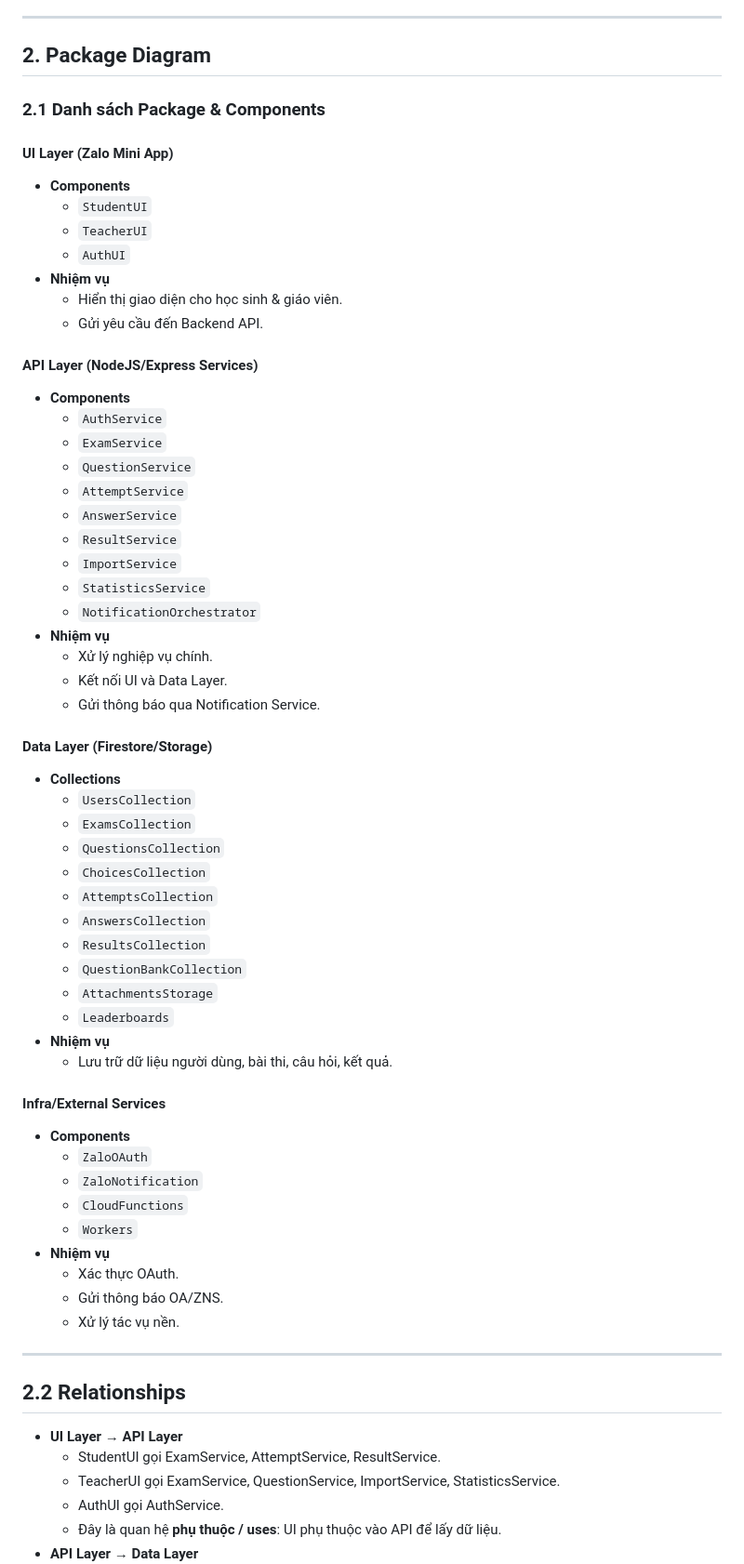
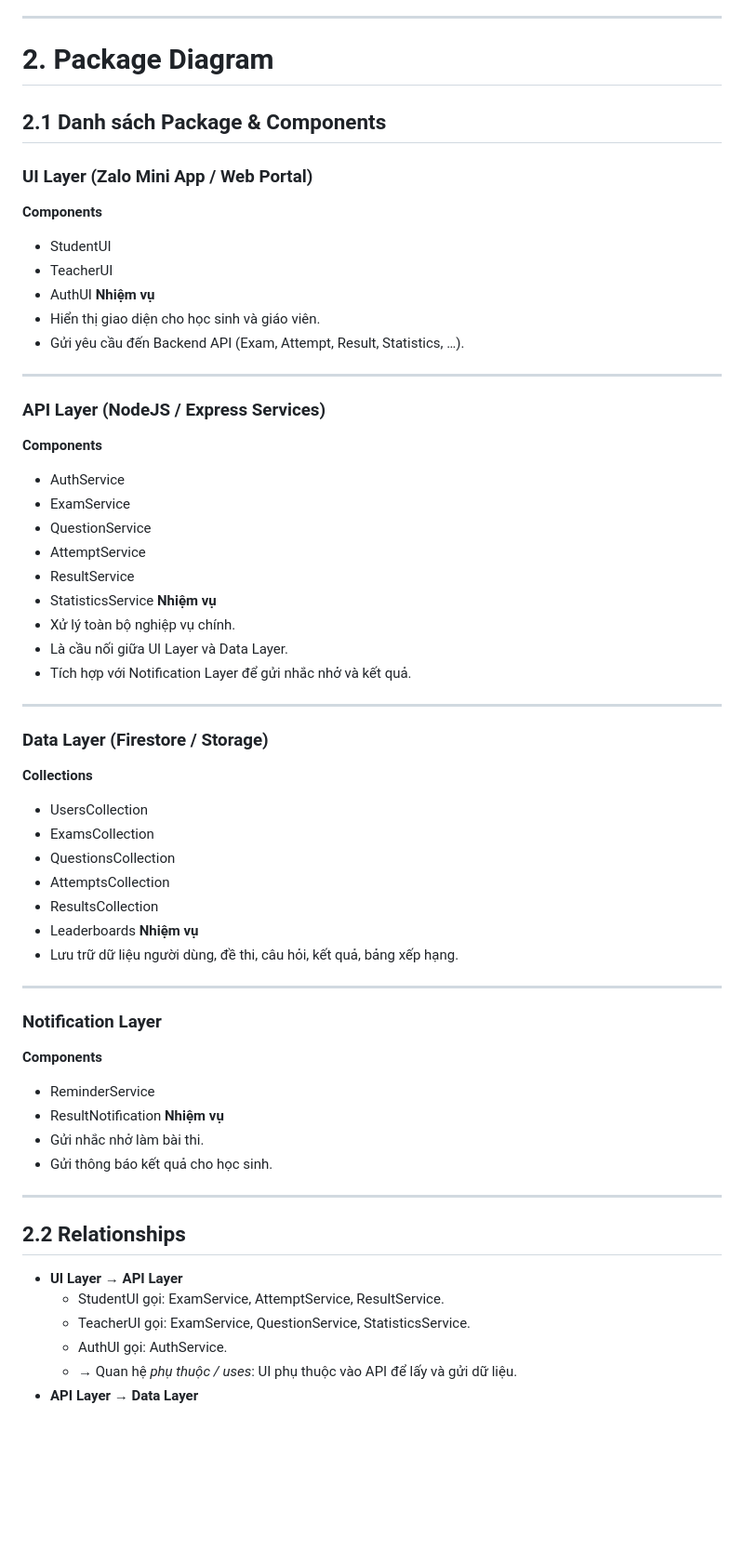
Before and after one commit to Lucdpt3105/software-engineering-lab1, a Markdown page: labs/lab06-atm-class/notes.md, the part around one of its changes. Shown at 93% size. Drawn GitHub-style; blank space fills up the shorter version.

Commit message:
Revise package diagram and component relationships
Updated package diagram and component relationships, added Notification Layer details.

```diff
--- a/labs/lab06-atm-class/notes.md
+++ b/labs/lab06-atm-class/notes.md
@@ -169,60 +169,53 @@
 - **Teacher – Answer** (essay grading):
   - Quan hệ gián tiếp: `Teacher` có thể chấm `Answer` của `Attempt` khi loại câu hỏi là tự luận.
 ---
-## 2. Package Diagram
-### 2.1 Danh sách Package & Components
-#### **UI Layer (Zalo Mini App)**
-- **Components**
-  - `StudentUI`
-  - `TeacherUI`
-  - `AuthUI`
-- **Nhiệm vụ**
-  - Hiển thị giao diện cho học sinh & giáo viên.
-  - Gửi yêu cầu đến Backend API.
-#### **API Layer (NodeJS/Express Services)**
-- **Components**
-  - `AuthService`
-  - `ExamService`
-  - `QuestionService`
-  - `AttemptService`
-  - `AnswerService`
-  - `ResultService`
-  - `ImportService`
-  - `StatisticsService`
-  - `NotificationOrchestrator`
-- **Nhiệm vụ**
-  - Xử lý nghiệp vụ chính.
-  - Kết nối UI và Data Layer.
-  - Gửi thông báo qua Notification Service.
-#### **Data Layer (Firestore/Storage)**
-- **Collections**
-  - `UsersCollection`
-  - `ExamsCollection`
-  - `QuestionsCollection`
-  - `ChoicesCollection`
-  - `AttemptsCollection`
-  - `AnswersCollection`
-  - `ResultsCollection`
-  - `QuestionBankCollection`
-  - `AttachmentsStorage`
-  - `Leaderboards`
-- **Nhiệm vụ**
-  - Lưu trữ dữ liệu người dùng, bài thi, câu hỏi, kết quả.
-#### **Infra/External Services**
-- **Components**
-  - `ZaloOAuth`
-  - `ZaloNotification`
-  - `CloudFunctions`
-  - `Workers`
-- **Nhiệm vụ**
-  - Xác thực OAuth.
-  - Gửi thông báo OA/ZNS.
-  - Xử lý tác vụ nền.
+# 2. Package Diagram
+## 2.1 Danh sách Package & Components
+### UI Layer (Zalo Mini App / Web Portal)
+**Components**
+- StudentUI
+- TeacherUI
+- AuthUI
+**Nhiệm vụ**
+- Hiển thị giao diện cho học sinh và giáo viên.
+- Gửi yêu cầu đến Backend API (Exam, Attempt, Result, Statistics, …).
+---
+### API Layer (NodeJS / Express Services)
+**Components**
+- AuthService
+- ExamService
+- QuestionService
+- AttemptService
+- ResultService
+- StatisticsService
+**Nhiệm vụ**
+- Xử lý toàn bộ nghiệp vụ chính.
+- Là cầu nối giữa UI Layer và Data Layer.
+- Tích hợp với Notification Layer để gửi nhắc nhở và kết quả.
+---
+### Data Layer (Firestore / Storage)
+**Collections**
+- UsersCollection
+- ExamsCollection
+- QuestionsCollection
+- AttemptsCollection
+- ResultsCollection
+- Leaderboards
+**Nhiệm vụ**
+- Lưu trữ dữ liệu người dùng, đề thi, câu hỏi, kết quả, bảng xếp hạng.
+---
+### Notification Layer
+**Components**
+- ReminderService
+- ResultNotification
+**Nhiệm vụ**
+- Gửi nhắc nhở làm bài thi.
+- Gửi thông báo kết quả cho học sinh.
 ---
 ## 2.2 Relationships
 - **UI Layer → API Layer**
-  - StudentUI gọi ExamService, AttemptService, ResultService.
-  - TeacherUI gọi ExamService, QuestionService, ImportService, StatisticsService.
-  - AuthUI gọi AuthService.
-  - Đây là quan hệ **phụ thuộc / uses**: UI phụ thuộc vào API để lấy dữ liệu.
+  - StudentUI gọi: ExamService, AttemptService, ResultService.
+  - TeacherUI gọi: ExamService, QuestionService, StatisticsService.
+  - AuthUI gọi: AuthService.
+  - → Quan hệ *phụ thuộc / uses*: UI phụ thuộc vào API để lấy và gửi dữ liệu.
 - **API Layer → Data Layer**
```
Also changed, not shown: other parts of labs/lab06-atm-class/notes.md (+10 -13 lines).
